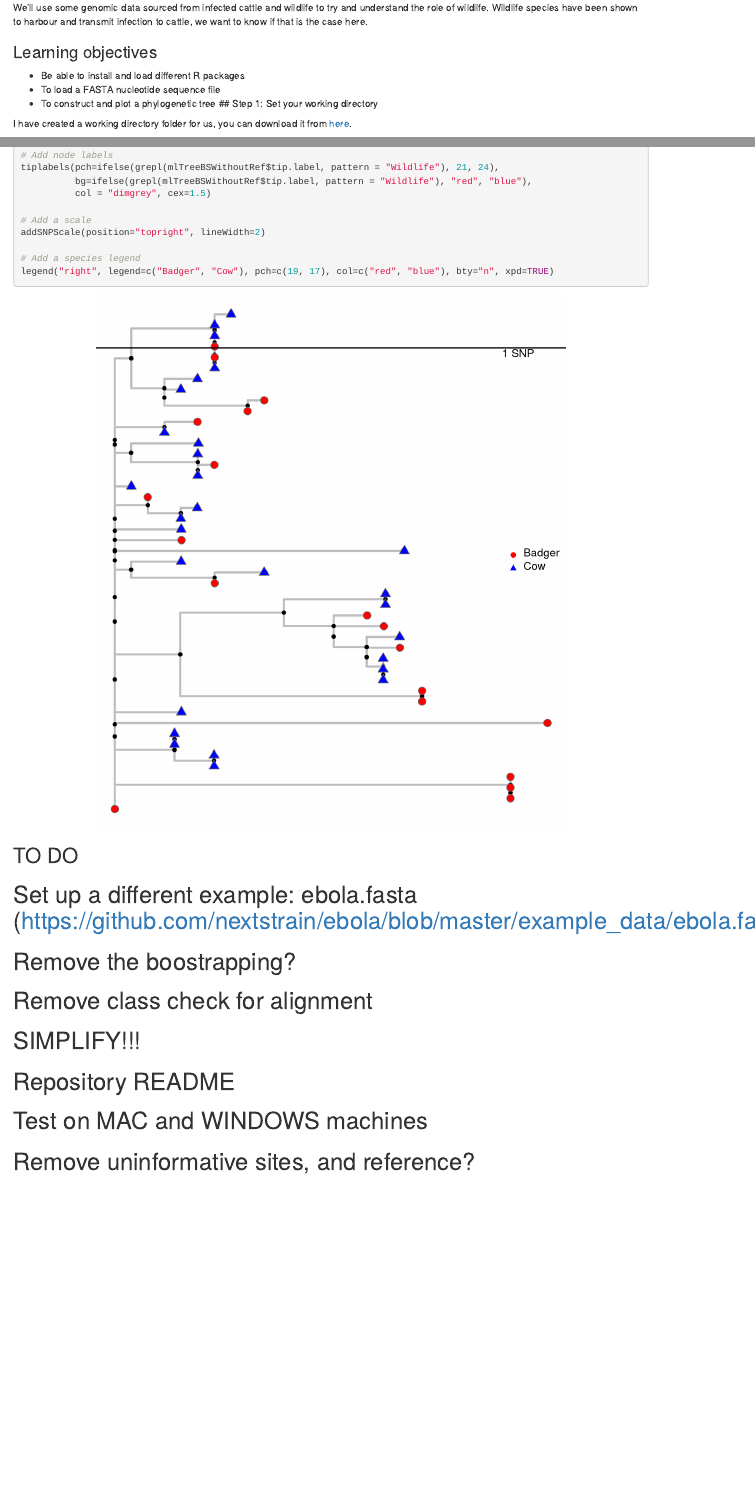
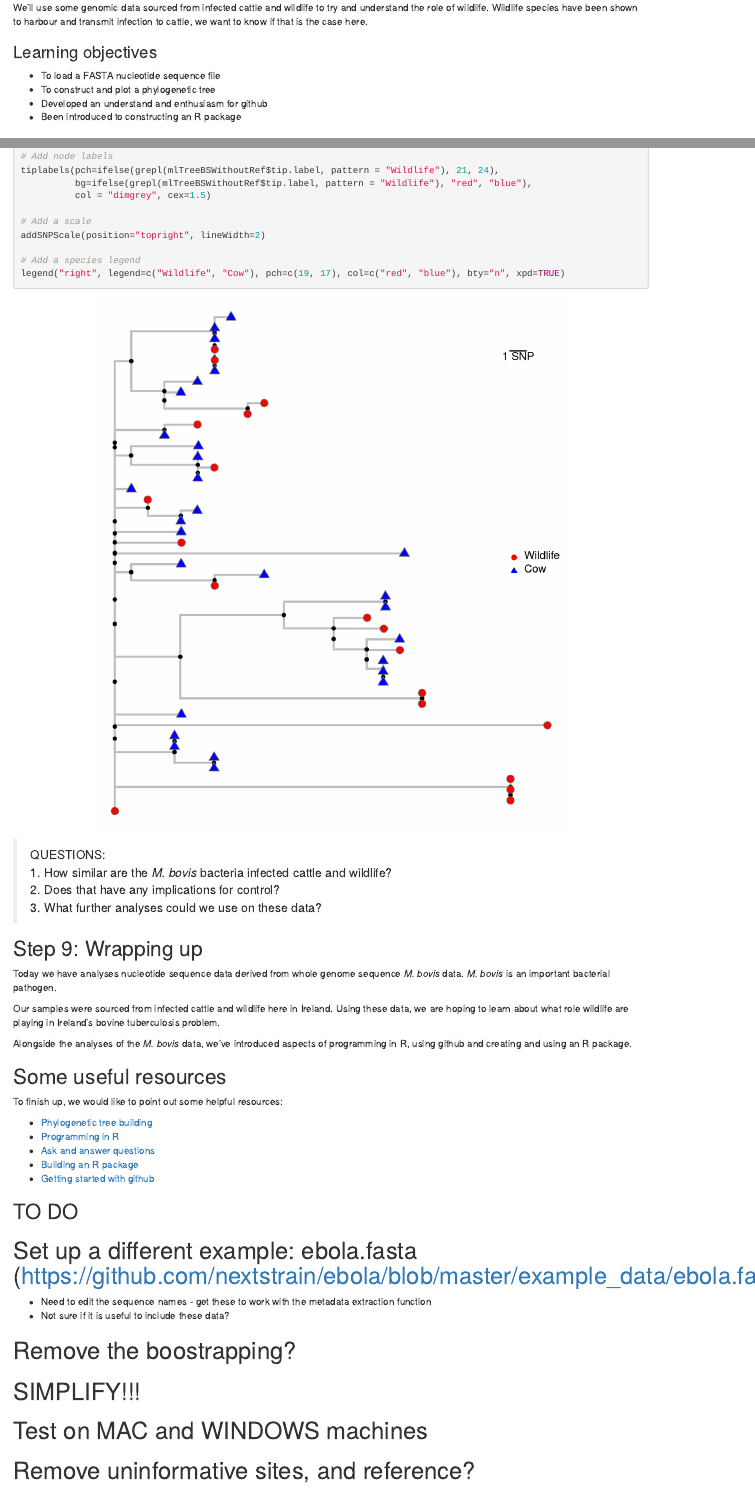
Before and after one commit to JosephCrispell/PathogenGenomicsWorkshop, an R Markdown document (worksheet_02-10-19.Rmd): the page in a window 1100 px wide, from 240 px down, and a second part further down, joined at a grey line. Rendered offline with R 4.5, knitr and Pandoc, with nearby package versions; code that draws random numbers runs with fixed seeds of ours; some code elsewhere in the file could not run offline.

Commit message:
GettingSetUpOnMyMac

````diff
--- a/worksheet_02-10-19.Rmd
+++ b/worksheet_02-10-19.Rmd
@@ -21,9 +21,11 @@ We'll use some genomic data sourced from infected cattle and wildlife to try and
 
 ### Learning objectives
 
-- Be able to install and load different R packages
 - To load a FASTA nucleotide sequence file
 - To construct and plot a phylogenetic tree
+- Developed an understand and enthusiasm for github
+- Been introduced to constructing an R package
+
 ## Step 1: Set your working directory
 
 I have created a working directory folder for us, you can download it from [here](https://github.com/JosephCrispell/PathogenGenomicsWorkshop/archive/master.zip).
@@ -318,20 +320,41 @@ tiplabels(pch=ifelse(grepl(mlTreeBSWithoutRef$tip.label, pattern = "Wildlife"),
 addSNPScale(position="topright", lineWidth=2)
 
 # Add a species legend
-legend("right", legend=c("Badger", "Cow"), pch=c(19, 17), col=c("red", "blue"), bty="n", xpd=TRUE)
+legend("right", legend=c("Wildlife", "Cow"), pch=c(19, 17), col=c("red", "blue"), bty="n", xpd=TRUE)
 ```
+
+> QUESTIONS:<br>
+> 1. How similar are the *M. bovis* bacteria infected cattle and wildlife?<br>
+> 2. Does that have any implications for control?<br>
+> 3. What further analyses could we use on these data?<br>
+
+## Step 9: Wrapping up
+
+Today we have analyses nucleotide sequence data derived from whole genome sequence *M. bovis* data. *M. bovis* is an important bacterial pathogen.
+
+Our samples were sourced from infected cattle and wildlife here in Ireland. Using these data, we are hoping to learn about what role wildlife are playing in Ireland's bovine tuberculosis problem.
+
+Alongside the analyses of the *M. bovis* data, we've introduced aspects of programming in R, using github and creating and using an R package.
+
+## Some useful resources
+
+To finish up, we would like to point out some helpful resources:
+
+- [Phylogenetic tree building](https://www.molecularecologist.com/2016/02/quick-and-dirty-tree-building-in-r/)
+- [Programming in R](https://www.tutorialspoint.com/r/index.htm)
+- [Ask and answer questions](https://stackoverflow.com/questions/tagged/r)
+- [Building an R package](https://hilaryparker.com/2014/04/29/writing-an-r-package-from-scratch/)
+- [Getting started with github](https://guides.github.com/activities/hello-world/)
 
 ## TO DO
 
 # Set up a different example: ebola.fasta (https://github.com/nextstrain/ebola/blob/master/example_data/ebola.fasta)
+- Need to edit the sequence names - get these to work with the metadata extraction function
+- Not sure if it is useful to include these data?
 
 # Remove the boostrapping?
 
-# Remove class check for alignment
-
 # SIMPLIFY!!!
-
-# Repository README
 
 # Test on MAC and WINDOWS machines
 
````
Also changed, not shown: R/pathogenGenomicsWorkshop.R (+0 -29 lines), FullNucleotideAlignment_04-10-19.pdf (added), Logos/nuig.png (added), Logos/ucd.gif (added), worksheet_02-10-19.html, worksheet_02-10-19.md, worksheet_02-10-19_files/figure-html/unnamed-chunk-25-1.png, worksheet_02-10-19.Rmd (10 more changed lines), 1 other file.
